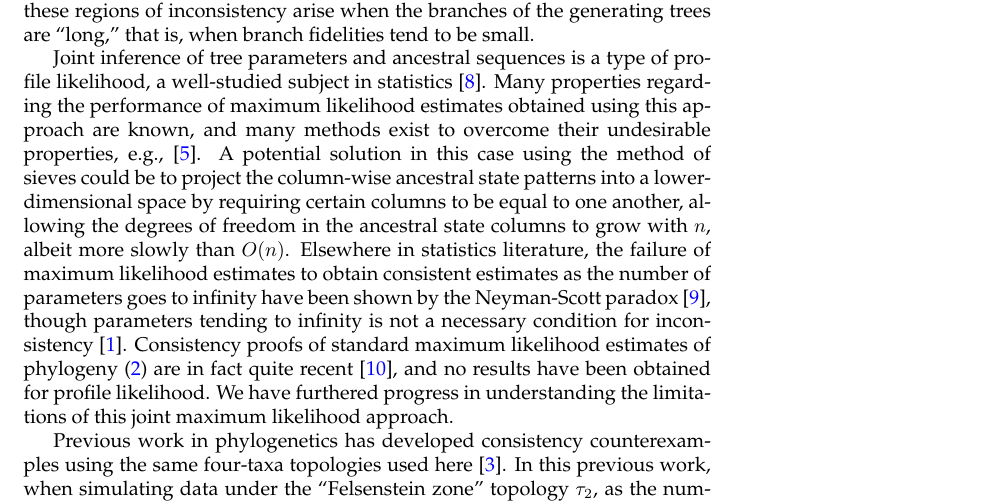
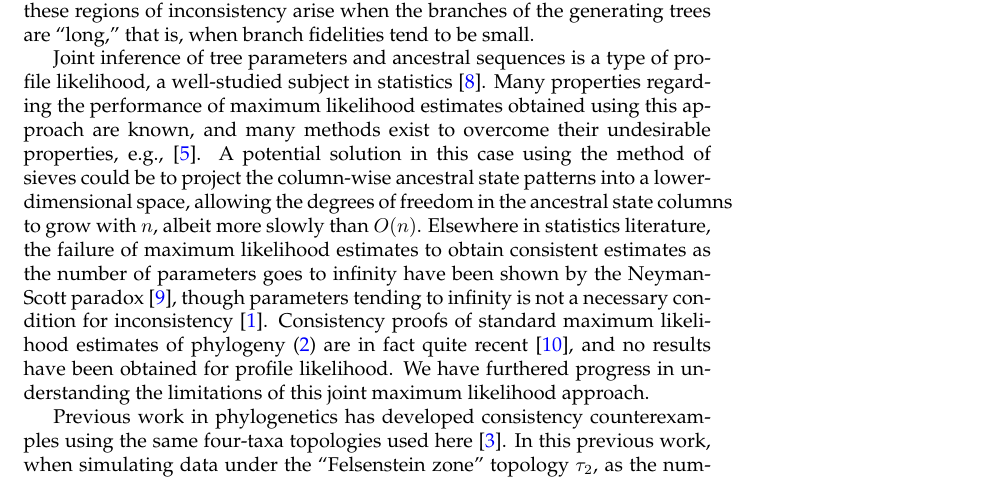
Before and after one commit to matsengrp/joint-inf, a LaTeX paper (joint_inf.tex): part of page 8 of 30, cut so that both start at the same text. Compiled offline with pdfLaTeX.

Commit message:
a little looky

```diff
--- a/joint_inf.tex
+++ b/joint_inf.tex
@@ -368,7 +367,7 @@ In all cases, these regions of inconsistency arise when the branches of the gene
 
 Joint inference of tree parameters and ancestral sequences is a type of profile likelihood, a well-studied subject in statistics \cite{Murphy2000-ry}.
 Many properties regarding the performance of maximum likelihood estimates obtained using this approach are known, and many methods exist to overcome their undesirable properties, e.g., \cite{Geman1982}.
-A potential solution in this case using the method of sieves could be to project the column-wise ancestral state patterns into a lower-dimensional space by requiring certain columns to be equal to one another, allowing the degrees of freedom in the ancestral state columns to grow with $\nCols$, albeit more slowly than $O(\nCols)$.
+A potential solution in this case using the method of sieves could be to project the column-wise ancestral state patterns into a lower-dimensional space, allowing the degrees of freedom in the ancestral state columns to grow with $\nCols$, albeit more slowly than $O(\nCols)$.
 Elsewhere in statistics literature, the failure of maximum likelihood estimates to obtain consistent estimates as the number of parameters goes to infinity have been shown by the Neyman-Scott paradox \cite{Neyman1948-tt}, though parameters tending to infinity is not a necessary condition for inconsistency \cite{LeCam1990}.
 Consistency proofs of standard maximum likelihood estimates of phylogeny \eqref{eq:marginal_likelihood} are in fact quite recent \cite{RoyChoudhury2015-ta}, and no results have been obtained for profile likelihood.
 We have furthered progress in understanding the limitations of this joint maximum likelihood approach.
```
Also changed, not shown: joint_inf.bib (+1 -0 lines), joint_inf.tex (4 more changed lines).
